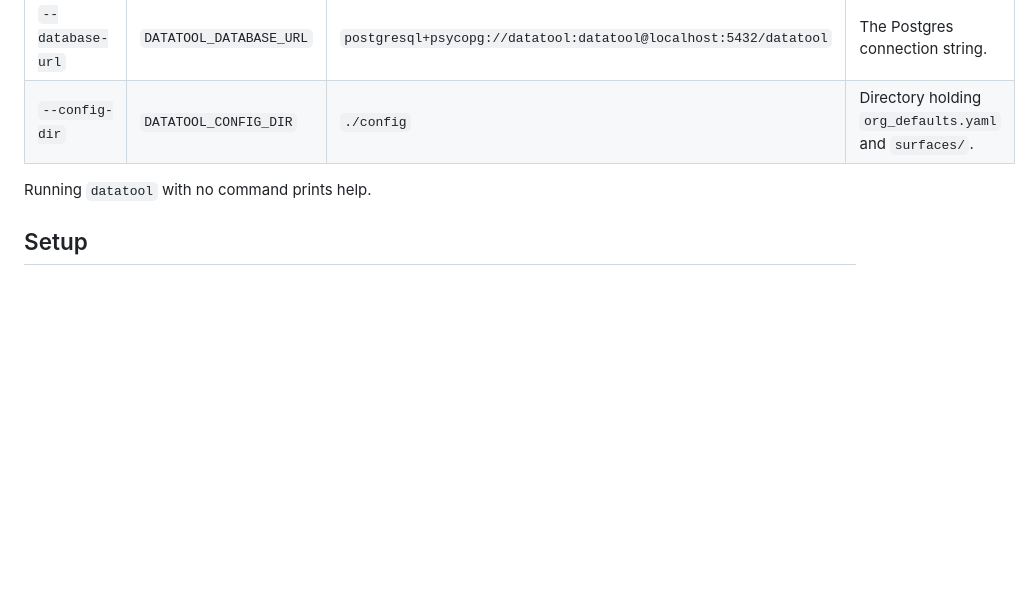
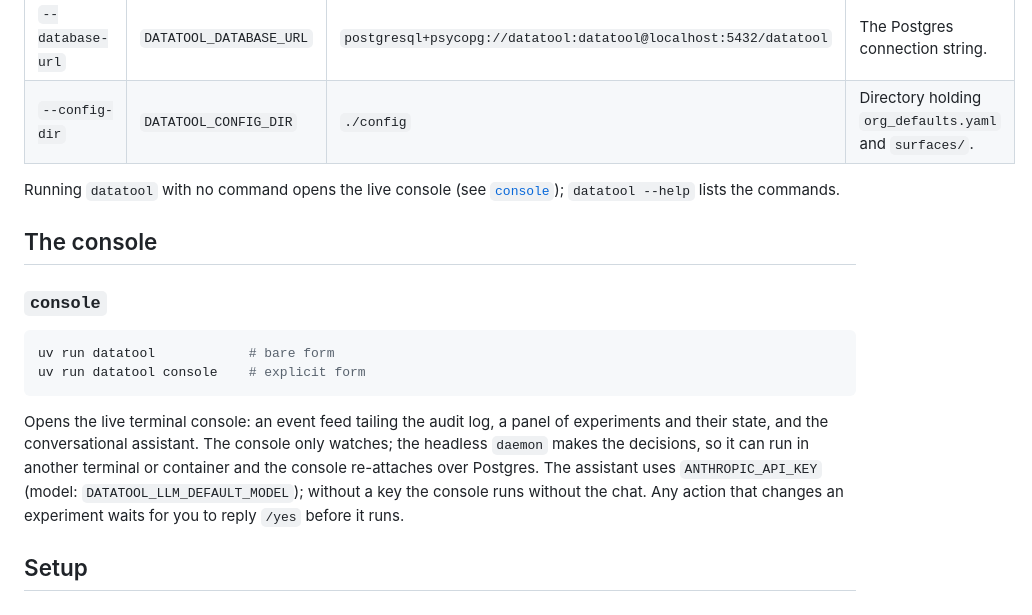
Before and after one commit to VishnuR23/DataTool, a Markdown page: docs/cli.md, the part around the change. GitHub-like rendering; blank space fills up the shorter version.

Commit message:
docs(cli): document the console command and the bare datatool launch
The reference still said bare `datatool` prints help; it opens the console.

Co-Authored-By: Claude Opus 5.5 <noreply@anthropic.com>

````diff
--- a/docs/cli.md
+++ b/docs/cli.md
@@ -13,7 +13,18 @@ These are accepted before any subcommand and fall back to environment variables,
 | `--database-url` | `DATATOOL_DATABASE_URL` | `postgresql+psycopg://datatool:datatool@localhost:5432/datatool` | The Postgres connection string. |
 | `--config-dir` | `DATATOOL_CONFIG_DIR` | `./config` | Directory holding `org_defaults.yaml` and `surfaces/`. |
 
-Running `datatool` with no command prints help.
+Running `datatool` with no command opens the live console (see [`console`](#console)); `datatool --help` lists the commands.
+
+## The console
+
+### `console`
+
+```bash
+uv run datatool            # bare form
+uv run datatool console    # explicit form
+```
+
+Opens the live terminal console: an event feed tailing the audit log, a panel of experiments and their state, and the conversational assistant. The console only watches; the headless `daemon` makes the decisions, so it can run in another terminal or container and the console re-attaches over Postgres. The assistant uses `ANTHROPIC_API_KEY` (model: `DATATOOL_LLM_DEFAULT_MODEL`); without a key the console runs without the chat. Any action that changes an experiment waits for you to reply `/yes` before it runs.
 
 ## Setup
 
````
